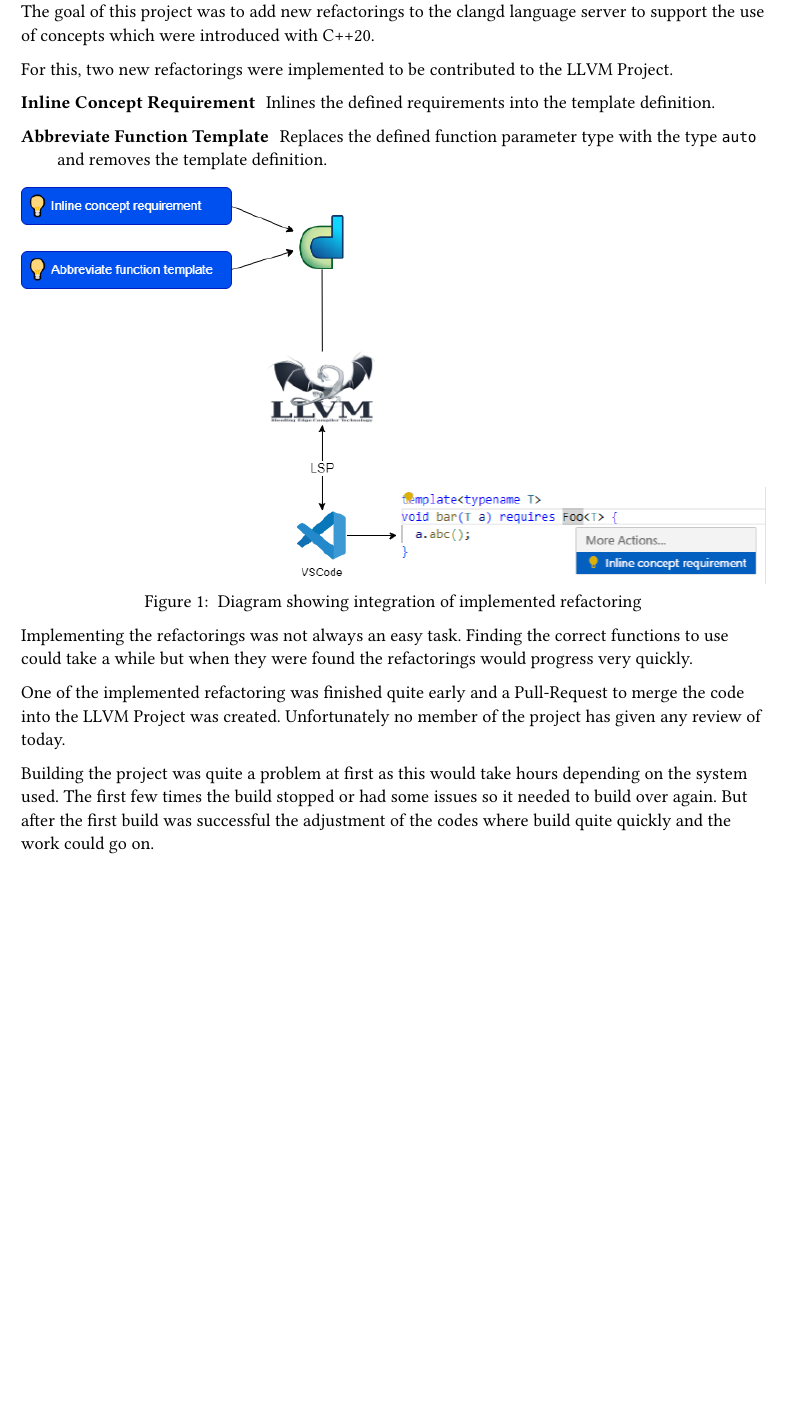
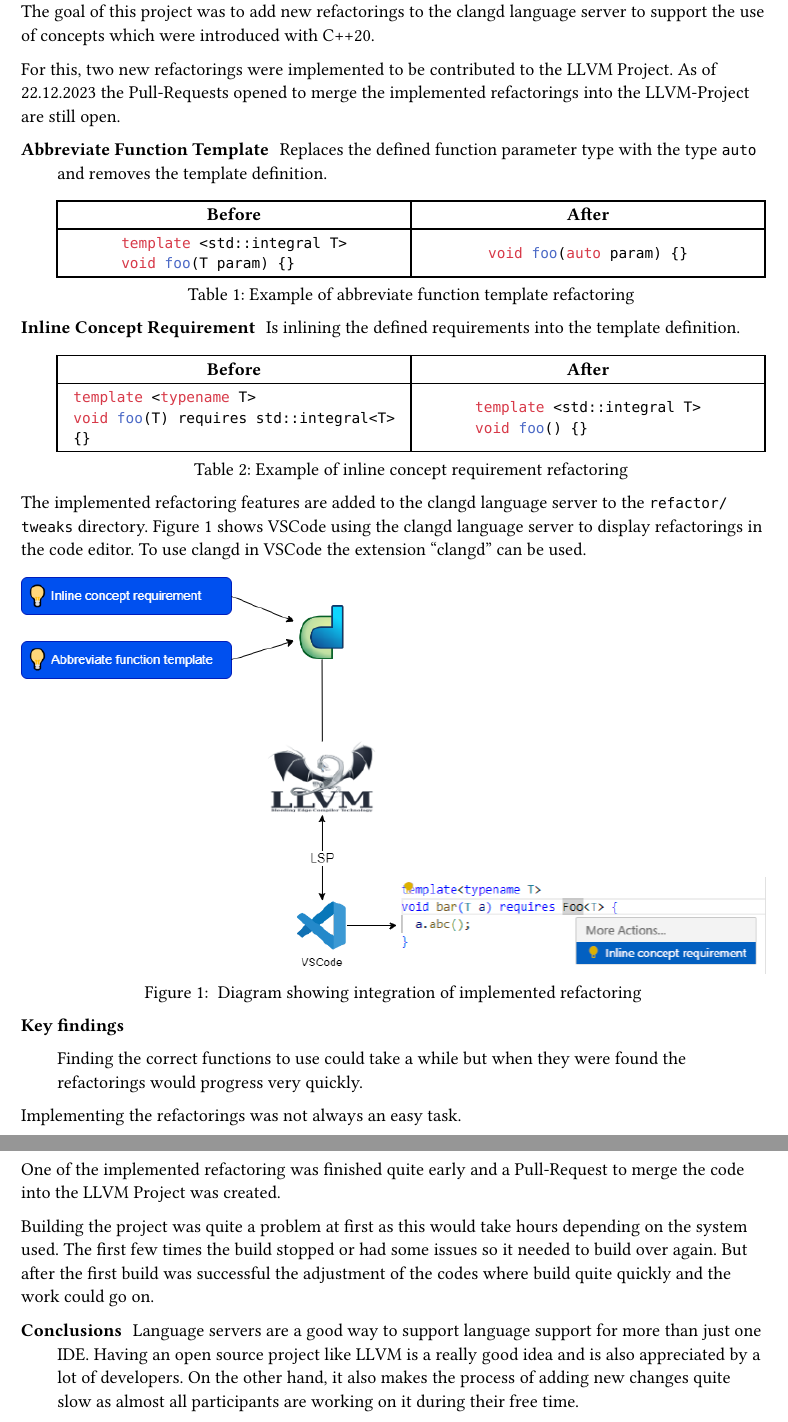
Before and after one commit to sa-concept-refactoring/doc, a Typst document (chapters/managementSummary.typ): part of the page before the commit and two parts of pages 1 and 2 of 2 after it, the two joined at a grey line, cut so that both start at the same text, the shorter picture padded with empty space. Compiled offline with Typst 0.15.

Commit message:
upate management summary

````diff
--- a/chapters/managementSummary.typ
+++ b/chapters/managementSummary.typ
@@ -9,31 +9,73 @@
 The goal of this project was to add new refactorings to the clangd language server to support the use of concepts which were introduced with C++20.
 
 For this, two new refactorings were implemented to be contributed to the LLVM Project.
-
-/ Inline Concept Requirement : #[
-Inlines the defined requirements into the template definition.
-]
+As of #datetime(year: 2023, month: 12, day: 22).display("[day].[month].[year]") the Pull-Requests opened to merge the implemented refactorings into the LLVM-Project are still open.
 
 / Abbreviate Function Template : #[
 Replaces the defined function parameter type with the type `auto` and removes the template definition.
+
+#figure(
+  table(
+    columns: (1fr, 1fr),
+    align: horizon,
+    [*Before*], [*After*],
+    [
+      ```cpp
+      template <std::integral T>
+      void foo(T param) {}
+      ```
+    ],
+    [
+      ```cpp
+      void foo(auto param) {}
+      ```
+    ]
+  ),
+  caption: "Example of abbreviate function template refactoring",
+)
 ]
+
+/ Inline Concept Requirement : #[
+Is inlining the defined requirements into the template definition.
+#figure(
+  table(
+    columns: (1fr, 1fr),
+    align: horizon,
+    [*Before*], [*After*],
+    ```cpp
+    template <typename T>
+    void foo(T) requires std::integral<T> {}
+    ```,
+    ```cpp
+    template <std::integral T>
+    void foo() {}
+    ``` ,
+  ),
+  caption: "Example of inline concept requirement refactoring",
+)
+]
+
+The implemented refactoring features are added to the clangd language server to the `refactor/tweaks` directory.
+@refactoring_contribution shows VSCode using the clangd language server to display refactorings in the code editor.
+To use clangd in VSCode the extension "clangd" can be used.
 
 #figure(
   image("../drawio/refactoring_contribution.drawio.png"),
   caption: [
     Diagram showing integration of implemented refactoring
   ],
-)
+) <refactoring_contribution>
 
 
+/ Key findings : #[
+
+Finding the correct functions to use could take a while but when they were found the refactorings would progress very quickly.
+
+]
 // Key findings and highlights
 Implementing the refactorings was not always an easy task.
-Finding the correct functions to use could take a while but when they were found the refactorings would progress very quickly.
 
 One of the implemented refactoring was finished quite early and a Pull-Request to merge the code into the LLVM Project was created.
-// TODO: note correct date
-Unfortunately no member of the project has given any review of today.
-
 
 // Critical Issues and Challenges
 Building the project was quite a problem at first as this would take hours depending on the system used.
@@ -42,4 +84,9 @@ But after the first build was successful the adjustment of the codes where build
 
 
 
-// Conclusion
+/ Conclusions : #[
+Language servers are a good way to support language support for more than just one IDE.
+Having an open source project like LLVM is a really good idea and is also appreciated by a lot of developers.
+On the other hand, it also makes the process of adding new changes quite slow as almost all participants are working on it during their free time.
+
+]
````
Also changed, not shown: main.typ (+1 -2 lines), images/usage_abbreviate_function_template.png (added), images/usage_inline_requirement.png (added).
